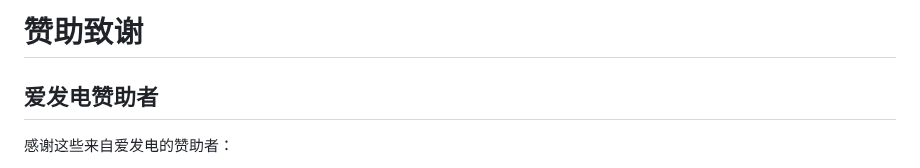
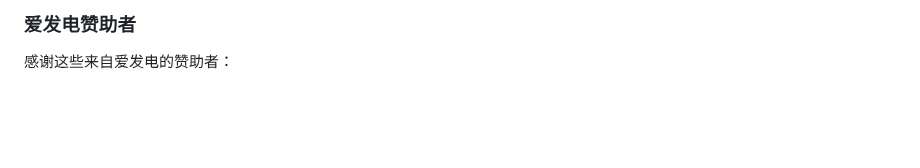
Before and after one commit to MCSLTeam/MCSL2, a Markdown page: Sponsors.md, the part around one of its changes. Rendered like a GitHub page; blank space fills up the shorter version.

```diff
--- a/Sponsors.md
+++ b/Sponsors.md
@@ -1,7 +1,6 @@
 <!-- markdownlint-disable MD033 -->
-# 赞助致谢
 
-## 爱发电赞助者
+### 爱发电赞助者
 
 感谢这些来自爱发电的赞助者：
 
```
Also changed, not shown: other parts of Sponsors.md (+1 -1 lines).
